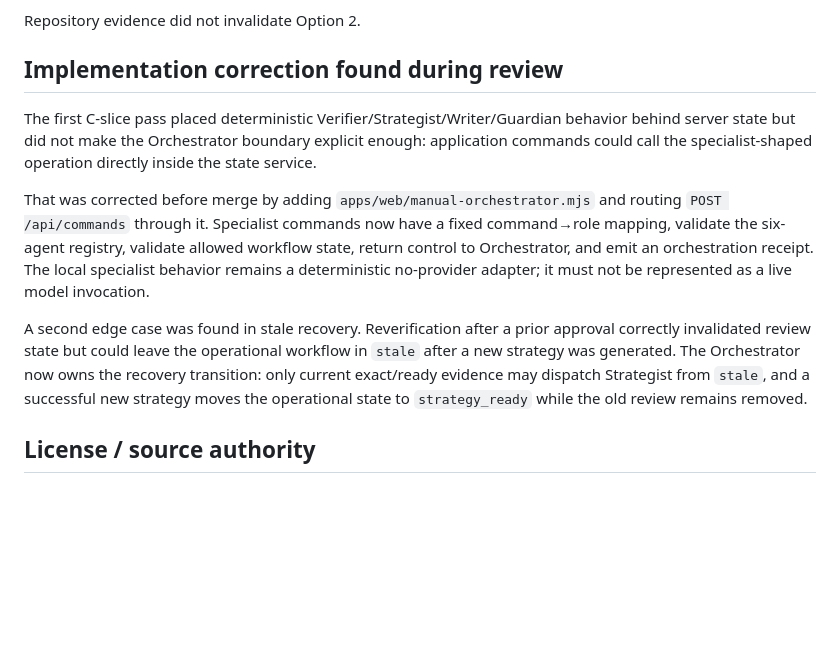
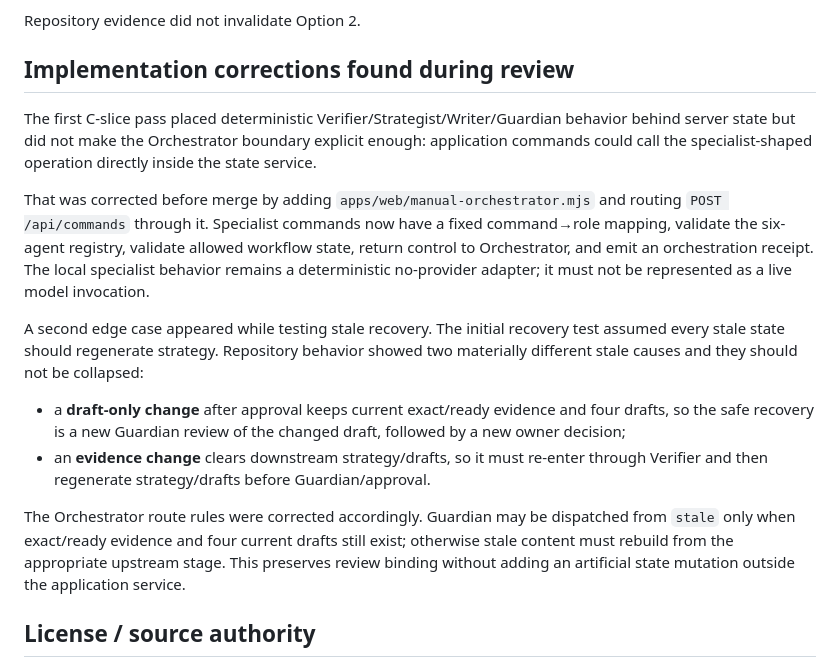
Before and after one commit to storm-credit/threadscout-ai, a Markdown page: docs/implementation/C_VERTICAL_SLICE_REFERENCE_REVIEW.md, the part around the change. Drawn GitHub-style; blank space fills up the shorter version.

Commit message:
docs: correct stale recovery decision record

```diff
--- a/docs/implementation/C_VERTICAL_SLICE_REFERENCE_REVIEW.md
+++ b/docs/implementation/C_VERTICAL_SLICE_REFERENCE_REVIEW.md
@@ -28,13 +28,18 @@ The slice does not introduce a new protocol, database, model provider, or browse
 
 Repository evidence did not invalidate Option 2.
 
-## Implementation correction found during review
+## Implementation corrections found during review
 
 The first C-slice pass placed deterministic Verifier/Strategist/Writer/Guardian behavior behind server state but did not make the Orchestrator boundary explicit enough: application commands could call the specialist-shaped operation directly inside the state service.
 
 That was corrected before merge by adding `apps/web/manual-orchestrator.mjs` and routing `POST /api/commands` through it. Specialist commands now have a fixed command→role mapping, validate the six-agent registry, validate allowed workflow state, return control to Orchestrator, and emit an orchestration receipt. The local specialist behavior remains a deterministic no-provider adapter; it must not be represented as a live model invocation.
 
-A second edge case was found in stale recovery. Reverification after a prior approval correctly invalidated review state but could leave the operational workflow in `stale` after a new strategy was generated. The Orchestrator now owns the recovery transition: only current exact/ready evidence may dispatch Strategist from `stale`, and a successful new strategy moves the operational state to `strategy_ready` while the old review remains removed.
+A second edge case appeared while testing stale recovery. The initial recovery test assumed every stale state should regenerate strategy. Repository behavior showed two materially different stale causes and they should not be collapsed:
+
+- a **draft-only change** after approval keeps current exact/ready evidence and four drafts, so the safe recovery is a new Guardian review of the changed draft, followed by a new owner decision;
+- an **evidence change** clears downstream strategy/drafts, so it must re-enter through Verifier and then regenerate strategy/drafts before Guardian/approval.
+
+The Orchestrator route rules were corrected accordingly. Guardian may be dispatched from `stale` only when exact/ready evidence and four current drafts still exist; otherwise stale content must rebuild from the appropriate upstream stage. This preserves review binding without adding an artificial state mutation outside the application service.
 
 ## License / source authority
 
```
